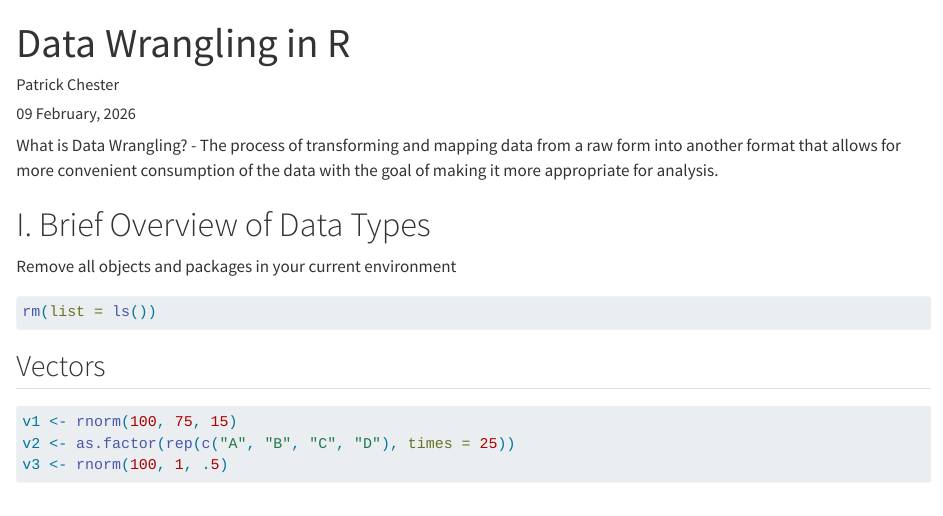
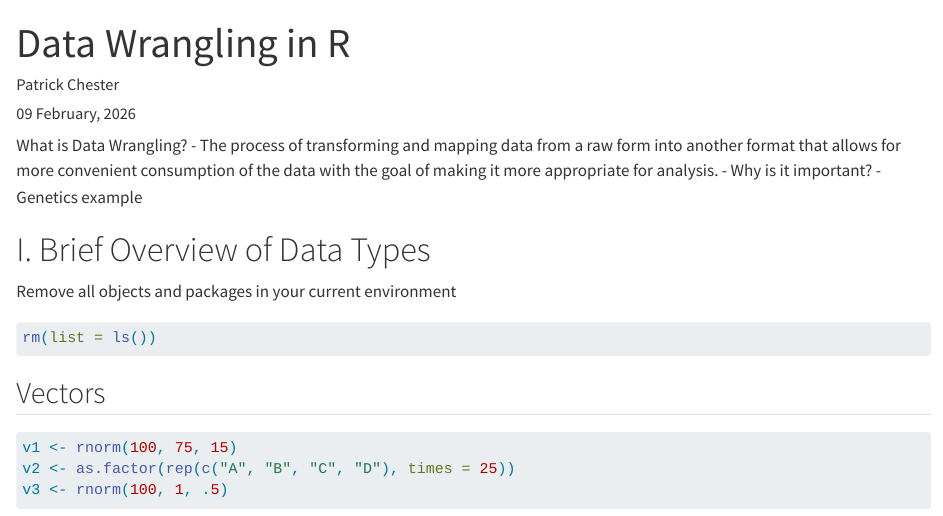
Before and after one commit to pchest/Data-Storytelling-2026, a Quarto document (code/Data Wranging in R.qmd): the page in a window 1100 px wide, from its top. Rendered offline with R 4.5, knitr and Pandoc in place of Quarto, with nearby package versions; code that draws random numbers runs with fixed seeds of ours; long lines of code are wrapped.

Commit message:
Update Data Wranging in R.qmd

```diff
--- a/code/Data Wranging in R.qmd
+++ b/code/Data Wranging in R.qmd
@@ -7,6 +7,8 @@ output: pdf_document
 
 What is Data Wrangling?
 - The process of transforming and mapping data from a raw form into another format that allows for more convenient consumption of the data with the goal of making it more appropriate for analysis.
+- Why is it important?
+    - Genetics example
 
 # I. Brief Overview of Data Types
 
```
